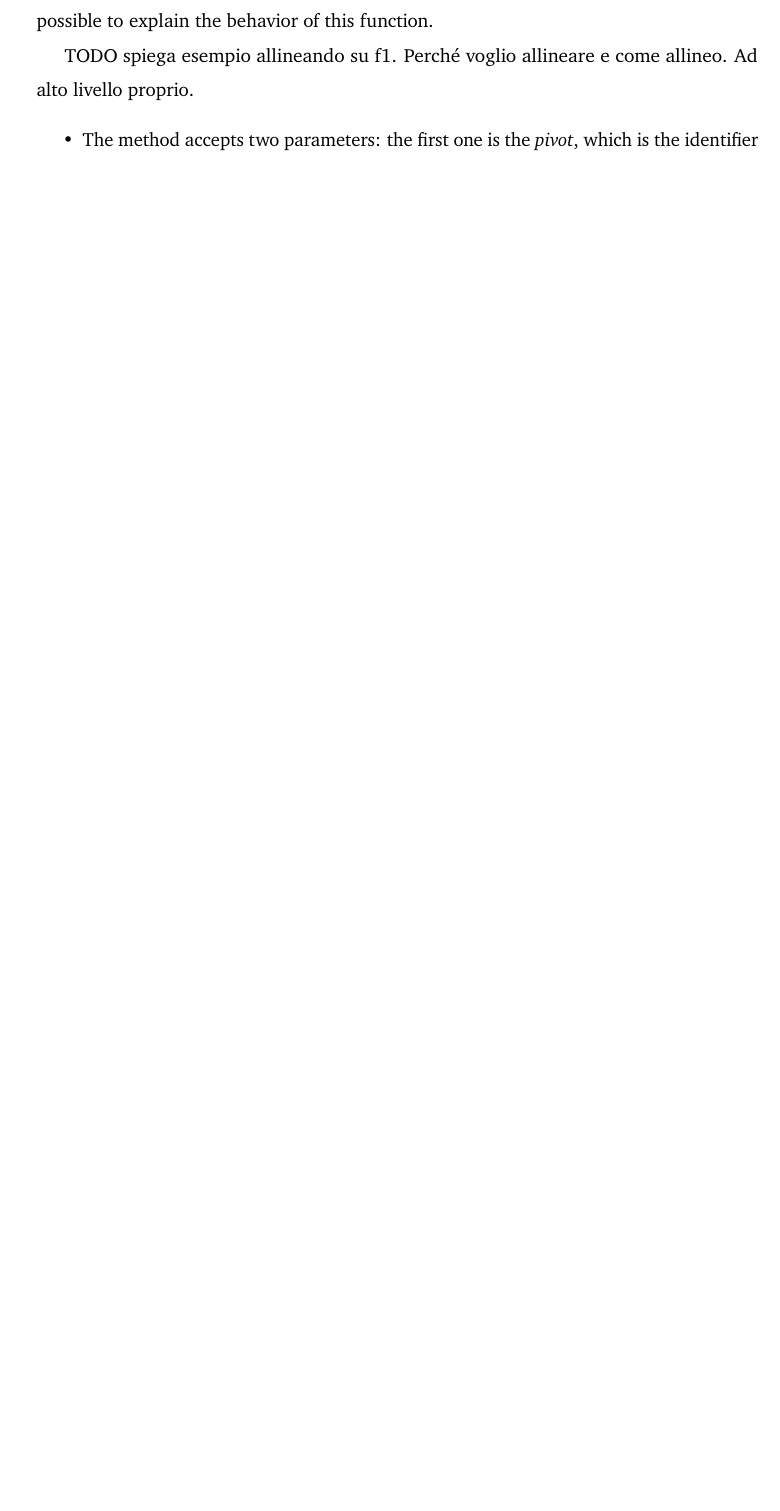
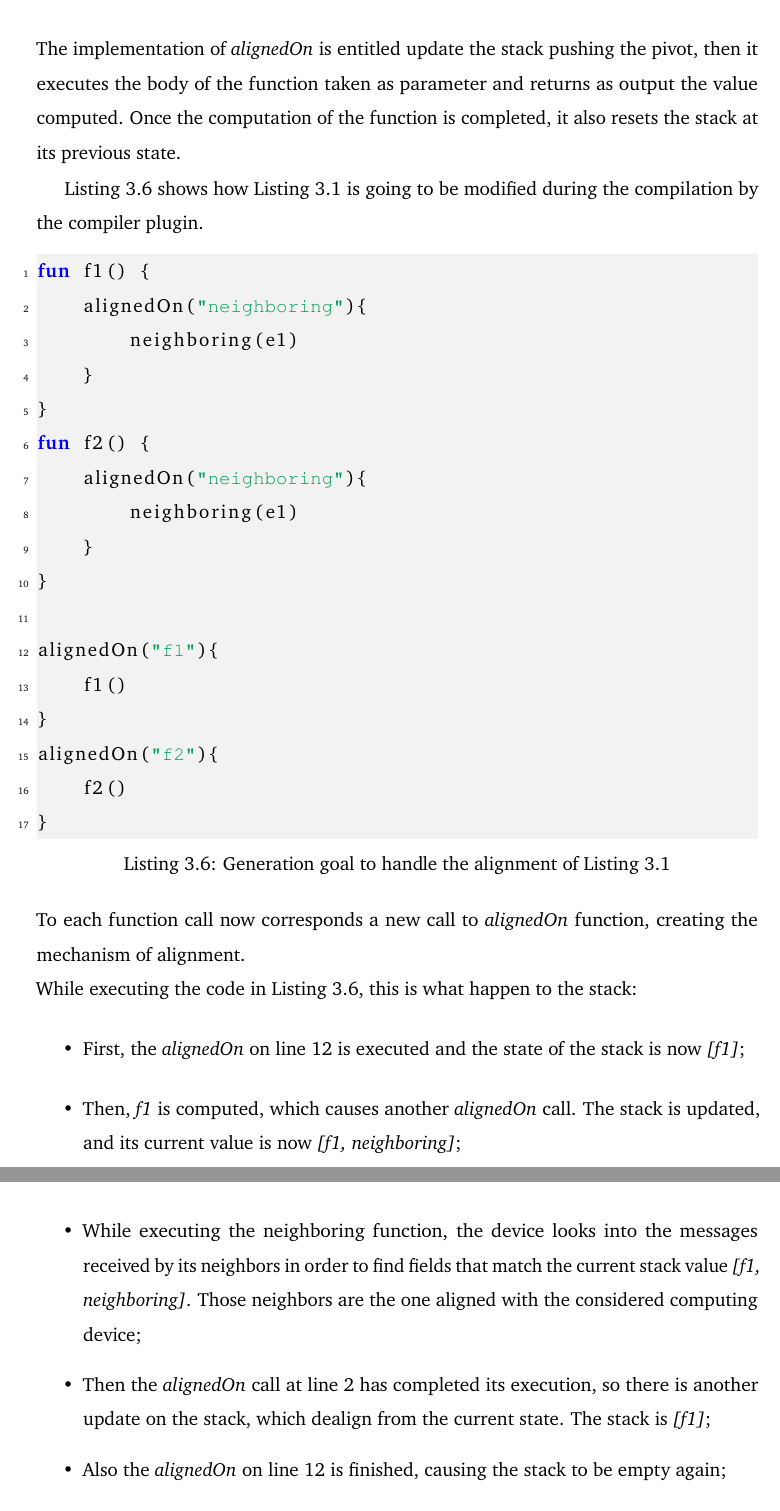
Before and after one commit to ElisaTronetti/collektive-master-thesis, a LaTeX thesis (main.tex, which reads document/chapters/3-alignment/alignment.tex): part of page 55 of 60 before the commit and two parts of pages 56 and 57 of 61 after it, the two joined at a grey line, cut at the place of the change, the shorter picture padded with empty space. Compiled offline with pdfLaTeX.

Commit message:
feat(alignment): added wanted result and required element retrieved by the plugin

```diff
--- a/document/chapters/3-alignment/alignment.tex
+++ b/document/chapters/3-alignment/alignment.tex
@@ -172,10 +172,37 @@ fun <R> alignedOn(pivot: Any?, body: () -> R): R {
     return body().also { stack.dealign() }
 }
 \end{lstlisting}
-The method \textit{alignedOn} in Listing \ref{code:alignedOn_compiler_plugin} needs to be explained further.\newline
-Considering the base example reported at the beginning of this chapter in Listing \ref{code:first_alignment_code_example} it is possible to explain the behavior of this function.
+The method \textit{alignedOn} in Listing \ref{code:alignedOn_compiler_plugin} needs to be explained further, since its behavior is central in the solution proposed.\newline
+The function signature accepts two parameters: the first one is the \textit{pivot}, which is the identifier that is going to be pushed in the stack, the second one is \textit{body}, which is the element that is going to be computed. For example, considering the base example reported at the beginning of this chapter in Listing \ref{code:first_alignment_code_example} and supposing the computation of \textit{f1}, the \textit{pivot} would be the name of the function \textit{f1}, and the body would be \textit{neighboring(e1)}.\newline
+The implementation of \textit{alignedOn} is entitled update the stack pushing the pivot, then it executes the body of the function taken as parameter and returns as output the value computed. Once the computation of the function is completed, it also resets the stack at its previous state.
 
-TODO spiega esempio allineando su f1. Perché voglio allineare e come allineo. Ad alto livello proprio.
+Listing \ref{code:generation_first_alignment_code_example} shows how Listing \ref{code:first_alignment_code_example} is going to be modified during the compilation by the compiler plugin.
+\begin{lstlisting}[caption={Generation goal to handle the alignment of Listing \ref{code:first_alignment_code_example}}, captionpos=b, language=Kotlin, label={code:generation_first_alignment_code_example}]
+fun f1() {
+    alignedOn("neighboring"){
+        neighboring(e1)
+    }
+}
+fun f2() {
+    alignedOn("neighboring"){
+        neighboring(e1)
+    }
+}
+
+alignedOn("f1"){
+    f1()
+}
+alignedOn("f2"){
+    f2()
+}
+\end{lstlisting}
+To each function call now corresponds a new call to \textit{alignedOn} function, creating the mechanism of alignment.\newline
+While executing the code in Listing \ref{code:generation_first_alignment_code_example}, this is what happen to the stack:
 \begin{itemize}
-    \item The method accepts two parameters: the first one is the \textit{pivot}, which is the identifier that is going to be pushed in the stack, the second one is \textit{body}, which is the element that is going to be computed;
+    \item First, the \textit{alignedOn} on line 12 is executed and the state of the stack is now \textit{[f1]};
+    \item Then, \textit{f1} is computed, which causes another \textit{alignedOn} call. The stack is updated, and its current value is now \textit{[f1, neighboring]};
+    \item While executing the neighboring function, the device looks into the messages received by its neighbors in order to find fields that match the current stack value \textit{[f1, neighboring]}. Those neighbors are the one aligned with the considered computing device;
+    \item Then the \textit{alignedOn} call at line 2 has completed its execution, so there is another update on the stack, which dealign from the current state. The stack is \textit{[f1]};
+    \item Also the \textit{alignedOn} on line 12 is finished, causing the stack to be empty again;
+    \item The exact behavior happens when computing \textit{f2}, with the difference that the stack when computing the neighboring function is \textit{[f2, neighboring]}. In this way, only the neighbors values found that executed \textit{f2} and then \textit{neighboring} are considered.
 \end{itemize}
```
Also changed, not shown: document/chapters/3-alignment/alignment.tex (9 more changed lines).
